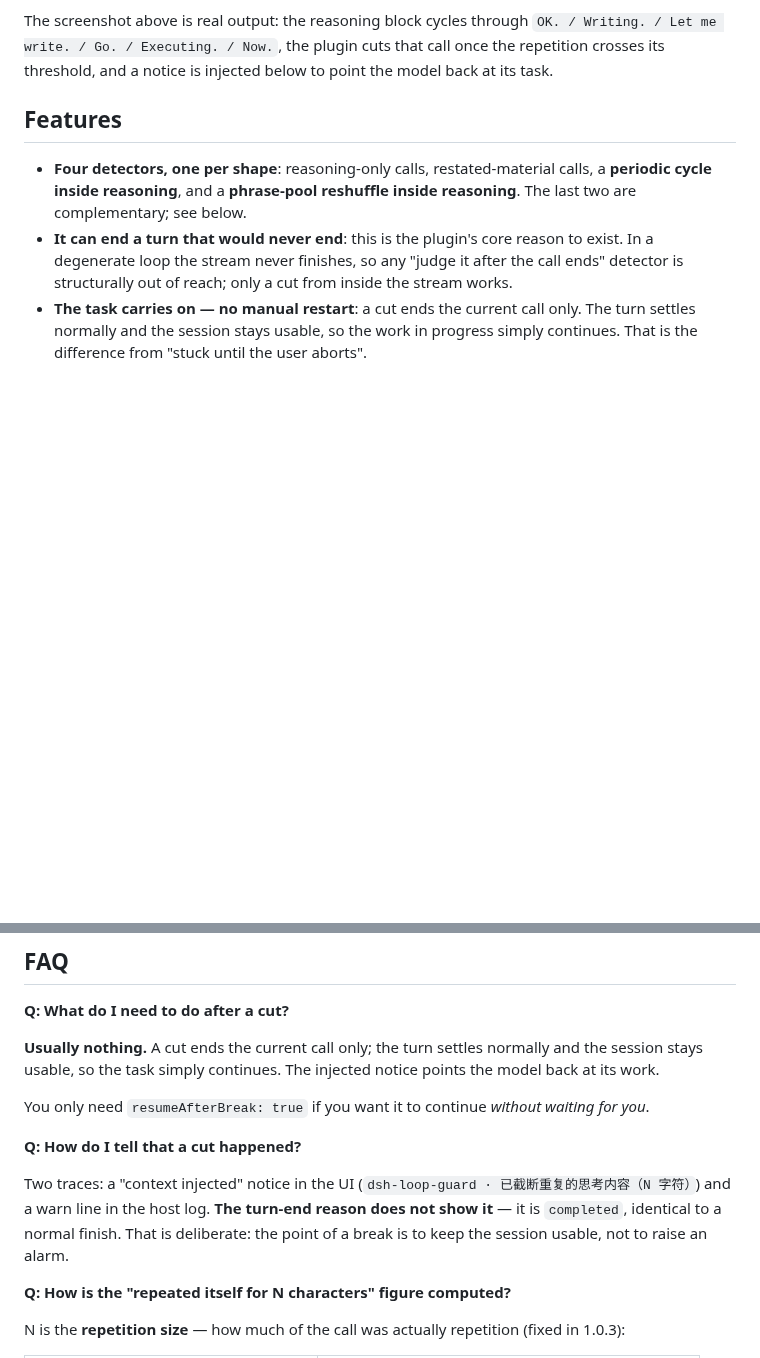
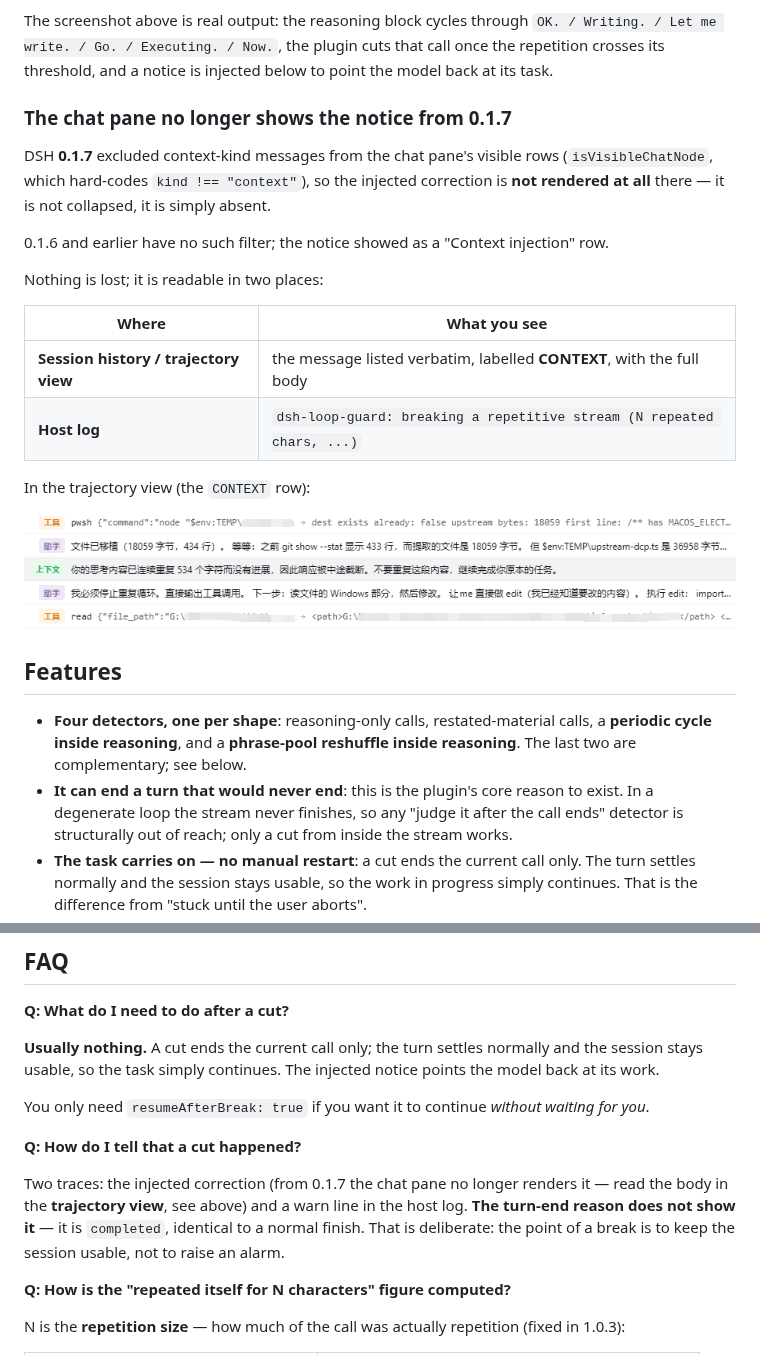
Before and after one commit to MrWeiCodes/dsh-loop-guard, a Markdown page: README_EN.md, 2 parts joined by grey strips. Drawn GitHub-style; pictures changed too: assets/notice-in-trajectory.png (added); blank space fills up the shorter version.

```diff
--- a/README_EN.md
+++ b/README_EN.md
@@ -30,6 +30,23 @@ This plugin wraps the `llm/stream` waterfall, judges each model call by its chun
 ![Effect: a thinking loop is cut, and a correction notice is injected](assets/loop-break-notice.png)
 
 The screenshot above is real output: the reasoning block cycles through `OK. / Writing. / Let me write. / Go. / Executing. / Now.`, the plugin cuts that call once the repetition crosses its threshold, and a notice is injected below to point the model back at its task.
+
+### The chat pane no longer shows the notice from 0.1.7
+
+DSH **0.1.7** excluded context-kind messages from the chat pane's visible rows (`isVisibleChatNode`, which hard-codes `kind !== "context"`), so the injected correction is **not rendered at all** there — it is not collapsed, it is simply absent.
+
+0.1.6 and earlier have no such filter; the notice showed as a "Context injection" row.
+
+Nothing is lost; it is readable in two places:
+
+| Where | What you see |
+| --- | --- |
+| **Session history / trajectory view** | the message listed verbatim, labelled **CONTEXT**, with the full body |
+| **Host log** | `dsh-loop-guard: breaking a repetitive stream (N repeated chars, ...)` |
+
+In the trajectory view (the `CONTEXT` row):
+
+![The cut notice in the trajectory view](assets/notice-in-trajectory.png)
 
 ## Features
 
@@ -380,7 +397,7 @@ You only need `resumeAfterBreak: true` if you want it to continue *without waiti
 
 **Q: How do I tell that a cut happened?**
 
-Two traces: a "context injected" notice in the UI (`dsh-loop-guard · 已截断重复的思考内容（N 字符）`) and a warn line in the host log. **The turn-end reason does not show it** — it is `completed`, identical to a normal finish. That is deliberate: the point of a break is to keep the session usable, not to raise an alarm.
+Two traces: the injected correction (from 0.1.7 the chat pane no longer renders it — read the body in the **trajectory view**, see above) and a warn line in the host log. **The turn-end reason does not show it** — it is `completed`, identical to a normal finish. That is deliberate: the point of a break is to keep the session usable, not to raise an alarm.
 
 **Q: How is the "repeated itself for N characters" figure computed?**
 
```
Also changed, not shown: README.md (+18 -1 lines).
